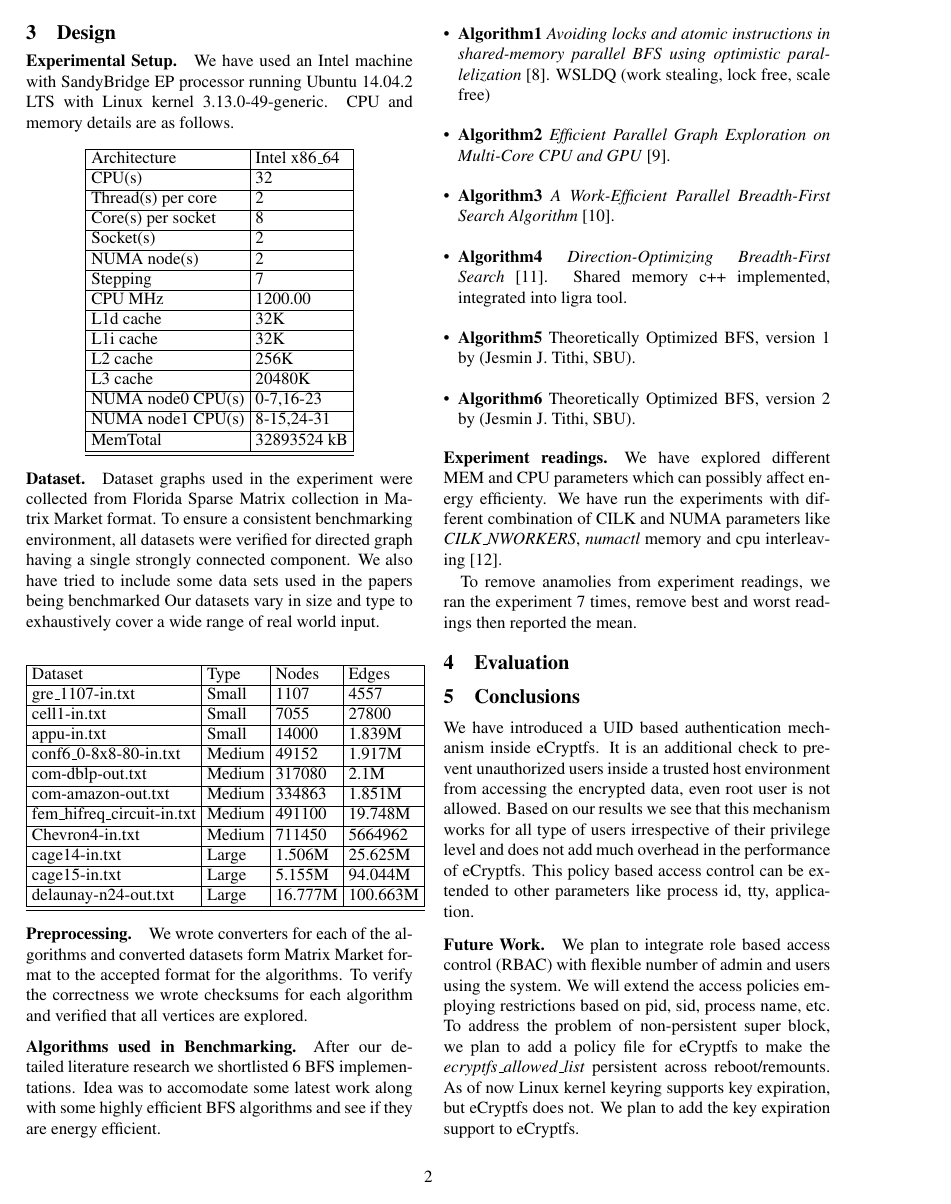
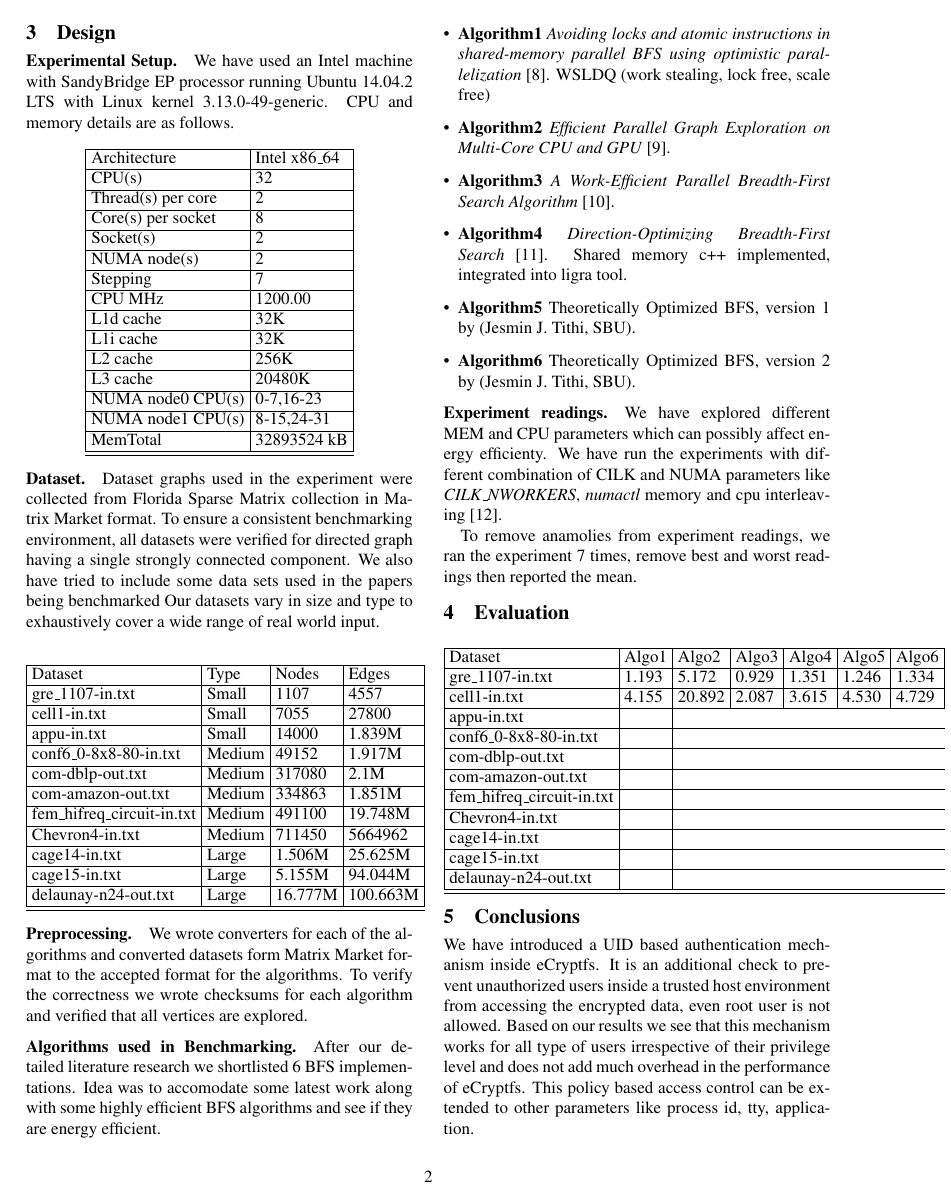
Before and after one commit to bharat-/CSE613-report, a LaTeX document (main.tex, which reads eval.tex): page 2 of 3. Compiled offline with pdfLaTeX.

Commit message:
eval changes
Signed-off-by: Bharat Singh <bharat064015@gmail.com>

```diff
--- a/eval.tex
+++ b/eval.tex
@@ -60,6 +60,63 @@
 %
 %7.  Optional: if eval section longer than usual, end it with a
 %one-paragraph summary of eval results.
+
+
+\begin{center} %\caption {ENERGY readings}\\
+    \begin{tabular}{| l | l | l | l | l | l | l |}
+    \hline
+	Dataset & Algo1 & Algo2 & Algo3 & Algo4 & Algo5 & Algo6\\ \hline
+	gre\_1107-in.txt & 1.193 & 5.172 & 0.929 & 1.351 & 1.246 & 1.334 \\ \hline
+	cell1-in.txt & 4.155 & 20.892 & 2.087 & 3.615 & 4.530 & 4.729\\ \hline
+	appu-in.txt & \\ \hline
+
+	conf6\_0-8x8-80-in.txt & \\ \hline
+	com-dblp-out.txt  & \\ \hline
+	com-amazon-out.txt & \\ \hline
+	fem\_hifreq\_circuit-in.txt & \\ \hline
+	Chevron4-in.txt & \\ \hline
+
+	cage14-in.txt & \\ \hline
+	cage15-in.txt & \\ \hline
+	delaunay-n24-out.txt & \\ \hline
+    \hline
+    \end{tabular}
+\end{center}
+
+
+
+
+
+
+
+
+
+
+
+
+
+
+
+
+
+
+
+
+
+
+
+
+
+
+
+
+
+
+
+
+
+
+
 %\input{table-results}
 %\input{table-results-xfs}
 %
```
